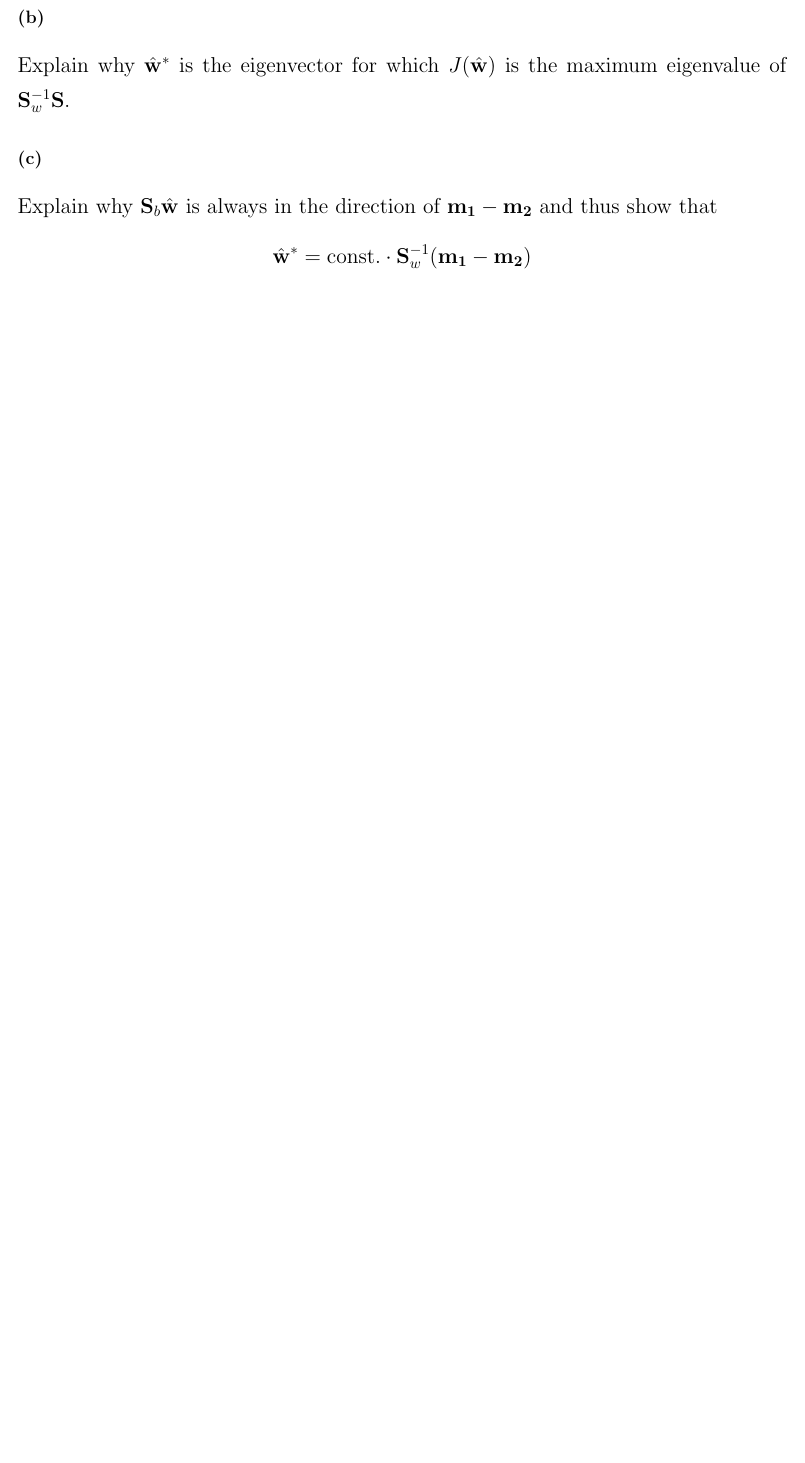
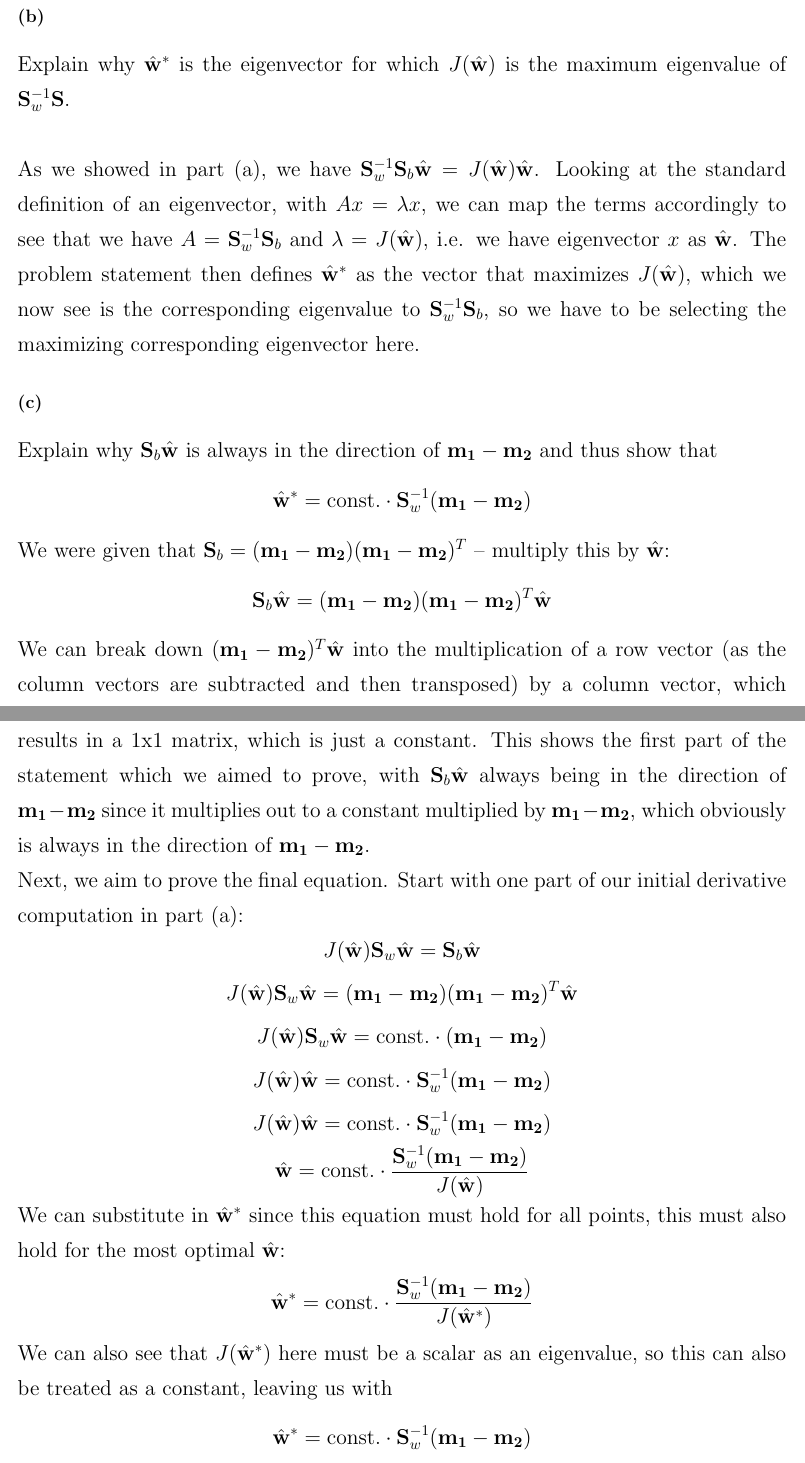
Before and after one commit to michaelghuang19/EN.625.740.81, a LaTeX document (Module 4/HUANG_Module_4.tex): part of page 1 of 2 before the commit and two parts of pages 2 and 3 of 4 after it, the two joined at a grey line, cut so that both start at the same text, the shorter picture padded with empty space. Compiled offline with pdfLaTeX.

Commit message:
Problem 1 complete

```diff
--- a/Module 4/HUANG_Module_4.tex
+++ b/Module 4/HUANG_Module_4.tex
@@ -37,12 +82,46 @@ By writing \(\frac{d J(\hat{\mathbf{w}})}{d \hat{\mathbf{w}}} = 0\), show that
 
 \subsection*{(b)}
-Explain why \(\hat{\mathbf{w}}^*\) is the eigenvector for which \(J(\hat{\mathbf{w}})\) is the maximum eigenvalue of \(\mathbf{S}_w^{-1} \mathbf{S}.\)
+Explain why \(\hat{\mathbf{w}}^*\) is the eigenvector for which \(J(\hat{\mathbf{w}})\) is the maximum eigenvalue of \(\mathbf{S}_w^{-1} \mathbf{S}.\) \\ \\
+As we showed in part (a), we have \(\mathbf{S}_w^{-1}\mathbf{S}_b \hat{\mathbf{w}} = J(\hat{\mathbf{w}}) \hat{\mathbf{w}}\). Looking at the standard definition of an eigenvector, with \(Ax = \lambda x\), we can map the terms accordingly to see that we have \(A = \mathbf{S}_w^{-1}\mathbf{S}_b\) and \(\lambda = J(\hat{\mathbf{w}})\), i.e. we have eigenvector \(x\) as \(\hat{\mathbf{w}}\). The problem statement then defines \(\hat{\mathbf{w}}^*\) as the vector that maximizes \(J(\hat{\mathbf{w}})\), which we now see is the corresponding eigenvalue to \(\mathbf{S}_w^{-1}\mathbf{S}_b\), so we have to be selecting the maximizing corresponding eigenvector here.
 
 \subsection*{(c)}
 Explain why \(\mathbf{S}_b \hat{\mathbf{w}}\) is always in the direction of \(\mathbf{m_1} - \mathbf{m_2}\) and thus show that
 \[
   \hat{\mathbf{w}}^* = \text{const.} \cdot \mathbf{S}_w^{-1} (\mathbf{m_1} - \mathbf{m_2})
 \]
+We were given that \(\mathbf{S}_b = (\mathbf{m_1} - \mathbf{m_2}) (\mathbf{m_1} - \mathbf{m_2})^T\) -- multiply this by \(\hat{\mathbf{w}}\):
+\[
+  \mathbf{S}_b \hat{\mathbf{w}} = (\mathbf{m_1} - \mathbf{m_2}) (\mathbf{m_1} - \mathbf{m_2})^T \hat{\mathbf{w}}
+\]
+We can break down \((\mathbf{m_1} - \mathbf{m_2})^T \hat{\mathbf{w}}\) into the multiplication of a row vector (as the column vectors are subtracted and then transposed) by a column vector, which results in a 1x1 matrix, which is just a constant. This shows the first part of the statement which we aimed to prove, with \(\mathbf{S}_b \hat{\mathbf{w}}\) always being in the direction of \(\mathbf{m_1} - \mathbf{m_2}\) since it multiplies out to a constant multiplied by \(\mathbf{m_1} - \mathbf{m_2}\), which obviously is always in the direction of \(\mathbf{m_1} - \mathbf{m_2}\). \\
+Next, we aim to prove the final equation. Start with one part of our initial derivative computation in part (a):
+\[
+  J(\hat{\mathbf{w}}) \mathbf{S}_w \hat{\mathbf{w}} = \mathbf{S}_b \hat{\mathbf{w}}
+\]
+\[
+  J(\hat{\mathbf{w}}) \mathbf{S}_w \hat{\mathbf{w}} = (\mathbf{m_1} - \mathbf{m_2}) (\mathbf{m_1} - \mathbf{m_2})^T \hat{\mathbf{w}}
+\]
+\[
+  J(\hat{\mathbf{w}}) \mathbf{S}_w \hat{\mathbf{w}} = \text{const.} \cdot (\mathbf{m_1} - \mathbf{m_2})
+\]
+\[
+  J(\hat{\mathbf{w}}) \hat{\mathbf{w}} = \text{const.} \cdot \mathbf{S}_w^{-1} (\mathbf{m_1} - \mathbf{m_2})
+\]
+\[
+  J(\hat{\mathbf{w}}) \hat{\mathbf{w}} = \text{const.} \cdot \mathbf{S}_w^{-1} (\mathbf{m_1} - \mathbf{m_2})
+\]
+\[
+  \hat{\mathbf{w}} = \text{const.} \cdot \frac{\mathbf{S}_w^{-1} (\mathbf{m_1} - \mathbf{m_2}) }{J(\hat{\mathbf{w}})}
+\]
+We can substitute in \(\hat{\mathbf{w}}^*\) since this equation must hold for all points, this must also hold for the most optimal \(\hat{\mathbf{w}}\):
+\[
+  \hat{\mathbf{w}}^* = \text{const.} \cdot \frac{\mathbf{S}_w^{-1} (\mathbf{m_1} - \mathbf{m_2}) }{J(\hat{\mathbf{w}}^*)}
+\]
+We can also see that \(J(\hat{\mathbf{w}}^*)\) here must be a scalar as an eigenvalue, so this can also be treated as a constant, leaving us with
+\[
+  \hat{\mathbf{w}}^* = \text{const.} \cdot \mathbf{S}_w^{-1} (\mathbf{m_1} - \mathbf{m_2})
+\]
+which is exactly what we sought to find.
 
 }
 {\Large
```
Also changed, not shown: Module 4/HUANG_Module_4.pdf, Module 4/HUANG_Module_4.tex (45 more changed lines).
